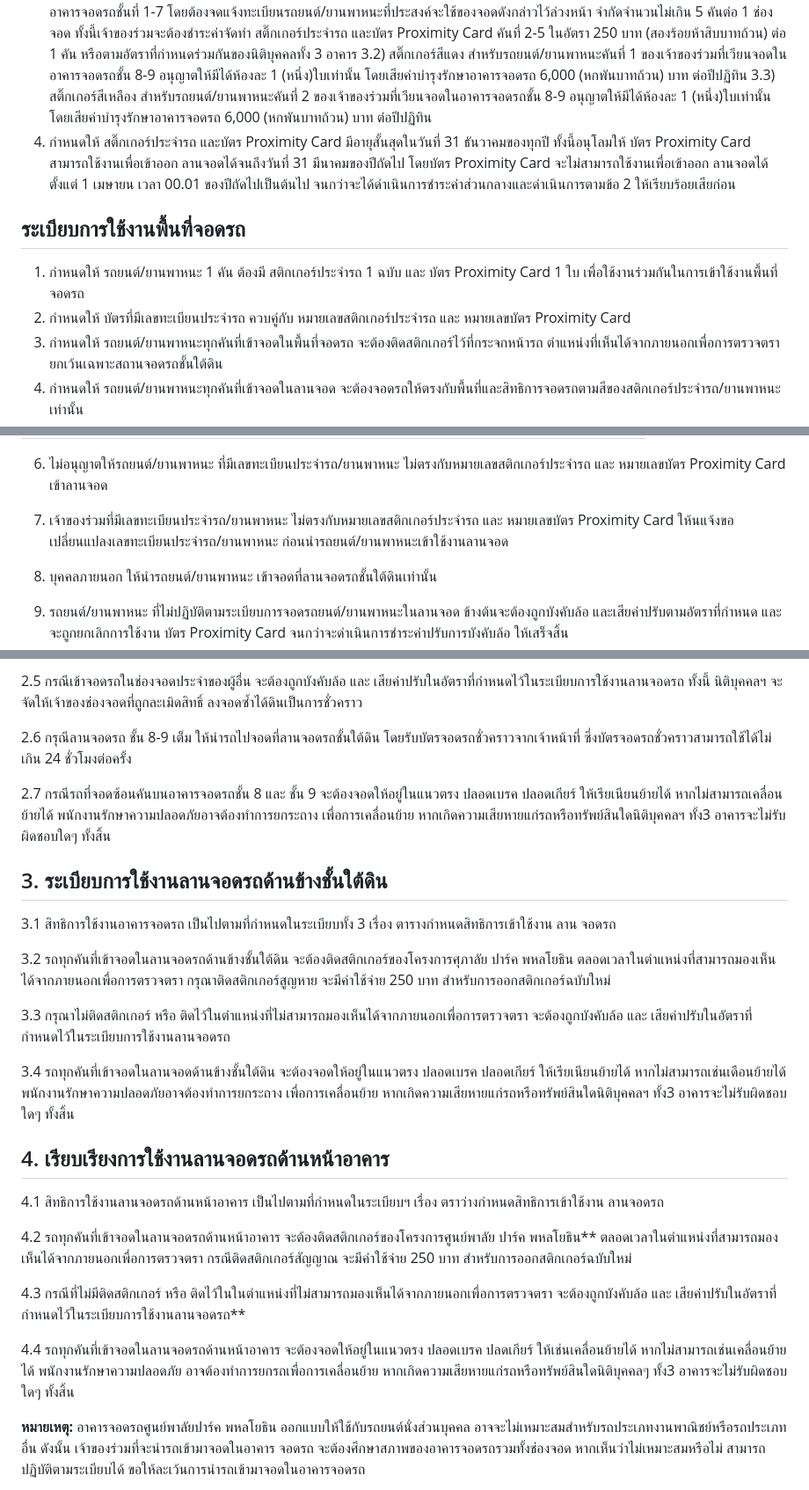
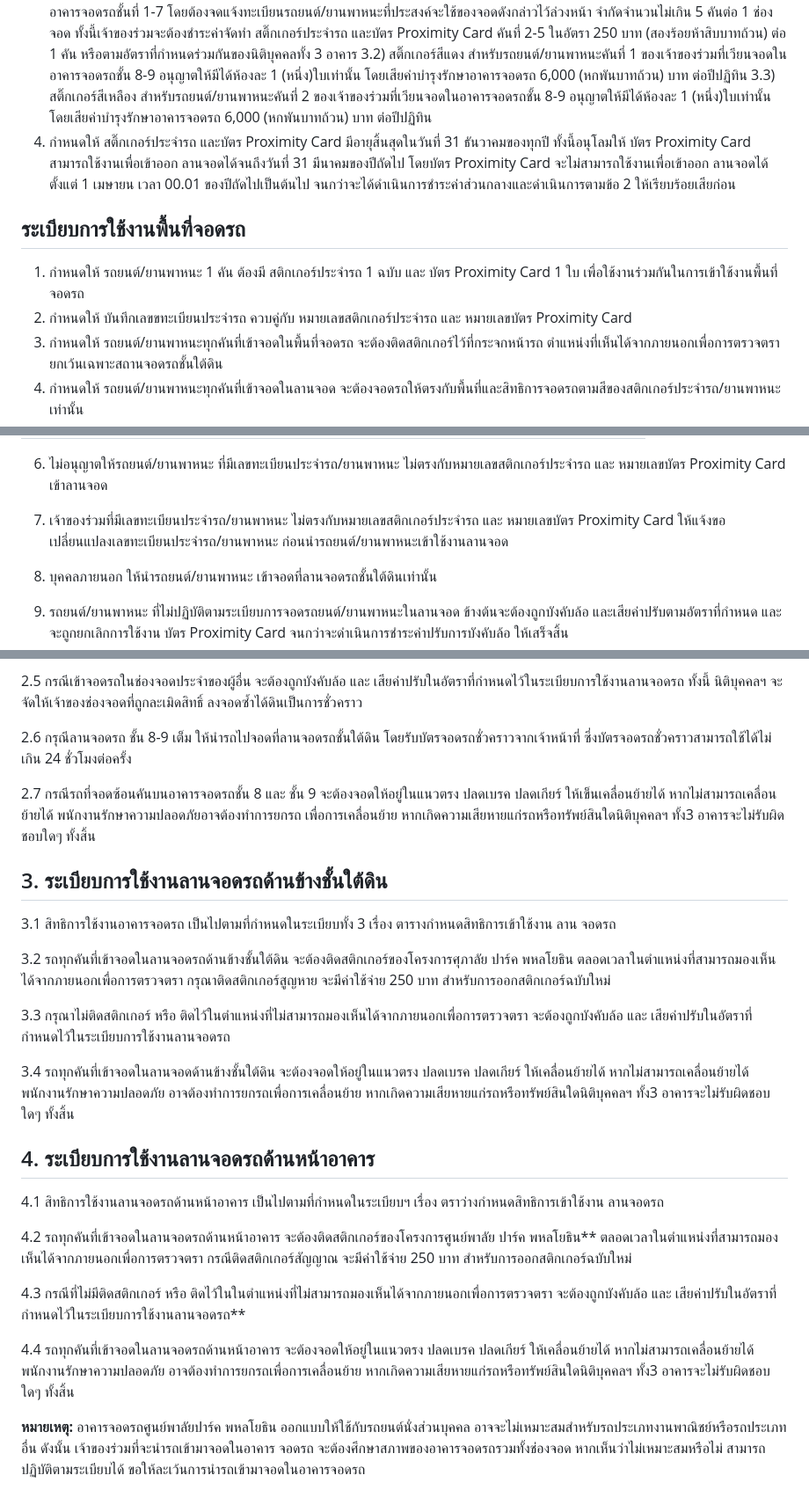
Before and after one commit to chaintng/supalai-park3-documents, a Markdown page: ระเบียบที่จอดรถ.md, 3 parts joined by grey strips. Shown at 88% size. GitHub-like rendering.

Commit message:
proof read ระเบียบจอดรถ 5

```diff
--- a/ระเบียบที่จอดรถ.md
+++ b/ระเบียบที่จอดรถ.md
@@ -34,11 +34,11 @@
    3.1) สติ๊กเกอร์สีเขียว สำหรับเจ้าของร่วมที่มีของจอดเฉพาะในอาคารจอดรถชั้นที่ 1-7 โดยต้องจดแจ้งทะเบียนรถยนต์/ยานพาหนะที่ประสงค์จะใช้ของจอดดังกล่าวไว้ล่วงหน้า จำกัดจำนวนไม่เกิน 5 คันต่อ 1 ช่องจอด ทั้งนี้เจ้าของร่วมจะต้องชำระค่าจัดทำ สติ๊กเกอร์ประจำรถ และบัตร Proximity Card คันที่ 2-5 ในอัตรา 250 บาท (สองร้อยห้าสิบบาทถ้วน) ต่อ 1 คัน หรือตามอัตราที่กำหนดร่วมกันของนิติบุคคลทั้ง 3 อาคาร
    3.2) สติ๊กเกอร์สีแดง สำหรับรถยนต์/ยานพาหนะคันที่ 1 ของเจ้าของร่วมที่เวียนจอดในอาคารจอดรถชั้น 8-9 อนุญาตให้มีได้ห้องละ 1 (หนึ่ง)ใบเท่านั้น โดยเสียค่าบำรุงรักษาอาคารจอดรถ 6,000 (หกพันบาทถ้วน) บาท ต่อปีปฏิทิน
    3.3) สติ๊กเกอร์สีเหลือง สำหรับรถยนต์/ยานพาหนะคันที่ 2 ของเจ้าของร่วมที่เวียนจอดในอาคารจอดรถชั้น 8-9 อนุญาตให้มีได้ห้องละ 1 (หนึ่ง)ใบเท่านั้น โดยเสียค่าบำรุงรักษาอาคารจอดรถ 6,000 (หกพันบาทถ้วน) บาท ต่อปีปฏิทิน
-4. กำหนดให้ สติ๊กเกอร์ประจำรถ และบัตร Proximity Card มีอายุสั้นสุดในวันที่ 31 ธันวาคมของทุกปี ทั้งนี้อนุโลมให้ บัตร Proximity Card สามารถใช้งานเพื่อเข้าออก ลานจอดได้จนถึงวันที่ 31 มีนาคมของปีถัดไป โดยบัตร Proximity Card จะไม่สามารถใช้งานเพื่อเข้าออก ลานจอดได้ตั้งแต่ 1 เมษายน เวลา 00.01 ของปีถัดไปเป็นต้นไป จนกว่าจะได้ดำเนินการชำระค่าส่วนกลางและดำเนินการตามข้อ 2 ให้เรียบร้อยเสียก่อน
+4. กำหนดให้ สติ๊กเกอร์ประจำรถ และบัตร Proximity Card มีอายุสิ้นสุดในวันที่ 31 ธันวาคมของทุกปี ทั้งนี้อนุโลมให้ บัตร Proximity Card สามารถใช้งานเพื่อเข้าออก ลานจอดได้จนถึงวันที่ 31 มีนาคมของปีถัดไป โดยบัตร Proximity Card จะไม่สามารถใช้งานเพื่อเข้าออก ลานจอดได้ตั้งแต่ 1 เมษายน เวลา 00.01 ของปีถัดไปเป็นต้นไป จนกว่าจะได้ดำเนินการชำระค่าส่วนกลางและดำเนินการตามข้อ 2 ให้เรียบร้อยเสียก่อน
 
 ## ระเบียบการใช้งานพื้นที่จอดรถ
 1. กำหนดให้ รถยนต์/ยานพาหนะ 1 คัน ต้องมี สติกเกอร์ประจำรถ 1 ฉบับ และ บัตร Proximity Card 1 ใบ เพื่อใช้งานร่วมกันในการเข้าใช้งานพื้นที่จอดรถ
-2. กำหนดให้ บัตรที่มีเลขทะเบียนประจำรถ ควบคู่กับ หมายเลขสติกเกอร์ประจำรถ และ หมายเลขบัตร Proximity Card
+2. กำหนดให้ บันทึกเลขขทะเบียนประจำรถ ควบคู่กับ หมายเลขสติกเกอร์ประจำรถ และ หมายเลขบัตร Proximity Card
 3. กำหนดให้ รถยนต์/ยานพาหนะทุกคันที่เข้าจอดในพื้นที่จอดรถ จะต้องติดสติกเกอร์ไว้ที่กระจกหน้ารถ ตำแหน่งที่เห็นได้จากภายนอกเพื่อการตรวจตรา ยกเว้นเฉพาะสถานจอดรถชั้นใต้ดิน
 4. กำหนดให้ รถยนต์/ยานพาหนะทุกคันที่เข้าจอดในลานจอด จะต้องจอดรถให้ตรงกับพื้นที่และสิทธิการจอดรถตามสีของสติกเกอร์ประจำรถ/ยานพาหนะ เท่านั้น
 5. ตารางกำหนดสิทธิการเข้าใช้งาน พื้นที่จอดรถ
@@ -53,7 +53,7 @@
 
 6. ไม่อนุญาตให้รถยนต์/ยานพาหนะ ที่มีเลขทะเบียนประจำรถ/ยานพาหนะ ไม่ตรงกับหมายเลขสติกเกอร์ประจำรถ และ หมายเลขบัตร Proximity Card เข้าลานจอด
 
-7. เจ้าของร่วมที่มีเลขทะเบียนประจำรถ/ยานพาหนะ ไม่ตรงกับหมายเลขสติกเกอร์ประจำรถ และ หมายเลขบัตร Proximity Card ให้นแจ้งขอเปลี่ยนแปลงเลขทะเบียนประจำรถ/ยานพาหนะ ก่อนนำรถยนต์/ยานพาหนะเข้าใช้งานลานจอด
+7. เจ้าของร่วมที่มีเลขทะเบียนประจำรถ/ยานพาหนะ ไม่ตรงกับหมายเลขสติกเกอร์ประจำรถ และ หมายเลขบัตร Proximity Card ให้แจ้งขอเปลี่ยนแปลงเลขทะเบียนประจำรถ/ยานพาหนะ ก่อนนำรถยนต์/ยานพาหนะเข้าใช้งานลานจอด
 
 8. บุคคลภายนอก ให้นำรถยนต์/ยานพาหนะ เข้าจอดที่ลานจอดรถชั้นใต้ดินเท่านั้น
 
@@ -109,7 +109,7 @@
 
 2.6 กรุณีลานจอดรถ ชั้น 8-9 เต็ม ให้นำรถไปจอดที่ลานจอดรถชั้นใต้ดิน โดยรับบัตรจอดรถชั่วคราวจากเจ้าหน้าที่ ซึ่งบัตรจอดรถชั่วคราวสามารถใช้ได้ไม่เกิน 24 ชั่วโมงต่อครั้ง
 
-2.7 กรณีรถที่จอดซ้อนคันบนอาคารจอดรถชั้น 8 และ ชั้น 9 จะต้องจอดให้อยู่ในแนวตรง ปลอดเบรค ปลอดเกียร์ ให้เรียเนียนย้ายได้ หากไม่สามารถเคลื่อนย้ายได้ พนักงานรักษาความปลอดภัยอาจต้องทำการยกระถาง เพื่อการเคลื่อนย้าย หากเกิดความเสียหายแก่รถหรือทรัพย์สินใดนิติบุคคลฯ ทั้ง3 อาคารจะไม่รับผิดชอบใดๆ ทั้งสิ้น
+2.7 กรณีรถที่จอดซ้อนคันบนอาคารจอดรถชั้น 8 และ ชั้น 9 จะต้องจอดให้อยู่ในแนวตรง ปลดเบรค ปลดเกียร์ ให้เข็นเคลื่อนย้ายได้ หากไม่สามารถเคลื่อนย้ายได้ พนักงานรักษาความปลอดภัยอาจต้องทำการยกรถ เพื่อการเคลื่อนย้าย หากเกิดความเสียหายแก่รถหรือทรัพย์สินใดนิติบุคคลฯ ทั้ง3 อาคารจะไม่รับผิดชอบใดๆ ทั้งสิ้น
 
 ## 3. ระเบียบการใช้งานลานจอดรถด้านข้างชั้นใต้ดิน
 
@@ -119,16 +119,16 @@
 
 3.3 กรุณาไม่ติดสติกเกอร์ หรือ ติดไว้ในตำแหน่งที่ไม่สามารถมองเห็นได้จากภายนอกเพื่อการตรวจตรา จะต้องถูกบังคับล้อ และ เสียค่าปรับในอัตราที่กำหนดไว้ในระเบียบการใช้งานลานจอดรถ
 
-3.4 รถทุกคันที่เข้าจอดในลานจอดด้านข้างชั้นใต้ดิน จะต้องจอดให้อยู่ในแนวตรง ปลอดเบรค ปลอดเกียร์ ให้เรียเนียนย้ายได้ หากไม่สามารถเช่นเดือนย้ายได้ พนักงานรักษาความปลอดภัยอาจต้องทำการยกระถาง เพื่อการเคลื่อนย้าย หากเกิดความเสียหายแก่รถหรือทรัพย์สินใดนิติบุคคลฯ ทั้ง3 อาคารจะไม่รับผิดชอบใดๆ ทั้งสิ้น
+3.4 รถทุกคันที่เข้าจอดในลานจอดด้านข้างชั้นใต้ดิน จะต้องจอดให้อยู่ในแนวตรง ปลดเบรค ปลดเกียร์ ให้เคลื่อนย้ายได้ หากไม่สามารถเคลื่อนย้ายได้ พนักงานรักษาความปลอดภัย อาจต้องทำการยกรถเพื่อการเคลื่อนย้าย หากเกิดความเสียหายแก่รถหรือทรัพย์สินใดนิติบุคคลฯ ทั้ง3 อาคารจะไม่รับผิดชอบใดๆ ทั้งสิ้น
 
-## 4. เรียบเรียงการใช้งานลานจอดรถด้านหน้าอาคาร
+## 4. ระเบียบการใช้งานลานจอดรถด้านหน้าอาคาร
 4.1 สิทธิการใช้งานลานจอดรถด้านหน้าอาคาร เป็นไปตามที่กำหนดในระเบียบฯ เรื่อง ตราว่างกำหนดสิทธิการเข้าใช้งาน ลานจอดรถ
 
 4.2 รถทุกคันที่เข้าจอดในลานจอดรถด้านหน้าอาคาร จะต้องติดสติกเกอร์ของโครงการศูนย์พาลัย ปาร์ค พหลโยธิน** ตลอดเวลาในตำแหน่งที่สามารถมองเห็นได้จากภายนอกเพื่อการตรวจตรา กรณีติดสติกเกอร์สัญญาณ จะมีค่าใช้จ่าย 250 บาท สำหรับการออกสติกเกอร์ฉบับใหม่
 
 4.3 กรณีที่ไม่มีติดสติกเกอร์ หรือ ติดไว้ในในตำแหน่งที่ไม่สามารถมองเห็นได้จากภายนอกเพื่อการตรวจตรา จะต้องถูกบังคับล้อ และ เสียค่าปรับในอัตราที่กำหนดไว้ในระเบียบการใช้งานลานจอดรถ**
 
-4.4 รถทุกคันที่เข้าจอดในลานจอดรถด้านหน้าอาคาร จะต้องจอดให้อยู่ในแนวตรง ปลอดเบรค ปลดเกียร์ ให้เช่นเคลื่อนย้ายได้ หากไม่สามารถเช่นเคลื่อนย้ายได้ พนักงานรักษาความปลอดภัย อาจต้องทำการยกรถเพื่อการเคลื่อนย้าย หากเกิดความเสียหายแก่รถหรือทรัพย์สินใดนิติบุคคลๆ ทั้ง3 อาคารจะไม่รับผิดชอบใดๆ ทั้งสิ้น
+4.4 รถทุกคันที่เข้าจอดในลานจอดรถด้านหน้าอาคาร จะต้องจอดให้อยู่ในแนวตรง ปลดเบรค ปลดเกียร์ ให้เคลื่อนย้ายได้ หากไม่สามารถเคลื่อนย้ายได้ พนักงานรักษาความปลอดภัย อาจต้องทำการยกรถเพื่อการเคลื่อนย้าย หากเกิดความเสียหายแก่รถหรือทรัพย์สินใดนิติบุคคลฯ ทั้ง3 อาคารจะไม่รับผิดชอบใดๆ ทั้งสิ้น
 
 **หมายเหตุ:**
 อาคารจอดรถศูนย์พาลัยปาร์ค พหลโยธิน ออกแบบให้ใช้กับรถยนต์นั่งส่วนบุคคล อาจจะไม่เหมาะสมสำหรับรถประเภทงานพาณิชย์หรือรถประเภทอื่น ดังนั้น เจ้าของร่วมที่จะนำรถเข้ามาจอดในอาคาร จอดรถ จะต้องศึกษาสภาพของอาคารจอดรถรวมทั้งช่องจอด หากเห็นว่าไม่เหมาะสมหรือไม่ สามารถปฏิบัติตามระเบียบได้ ขอให้ละเว้นการนำรถเข้ามาจอดในอาคารจอดรถ
```
